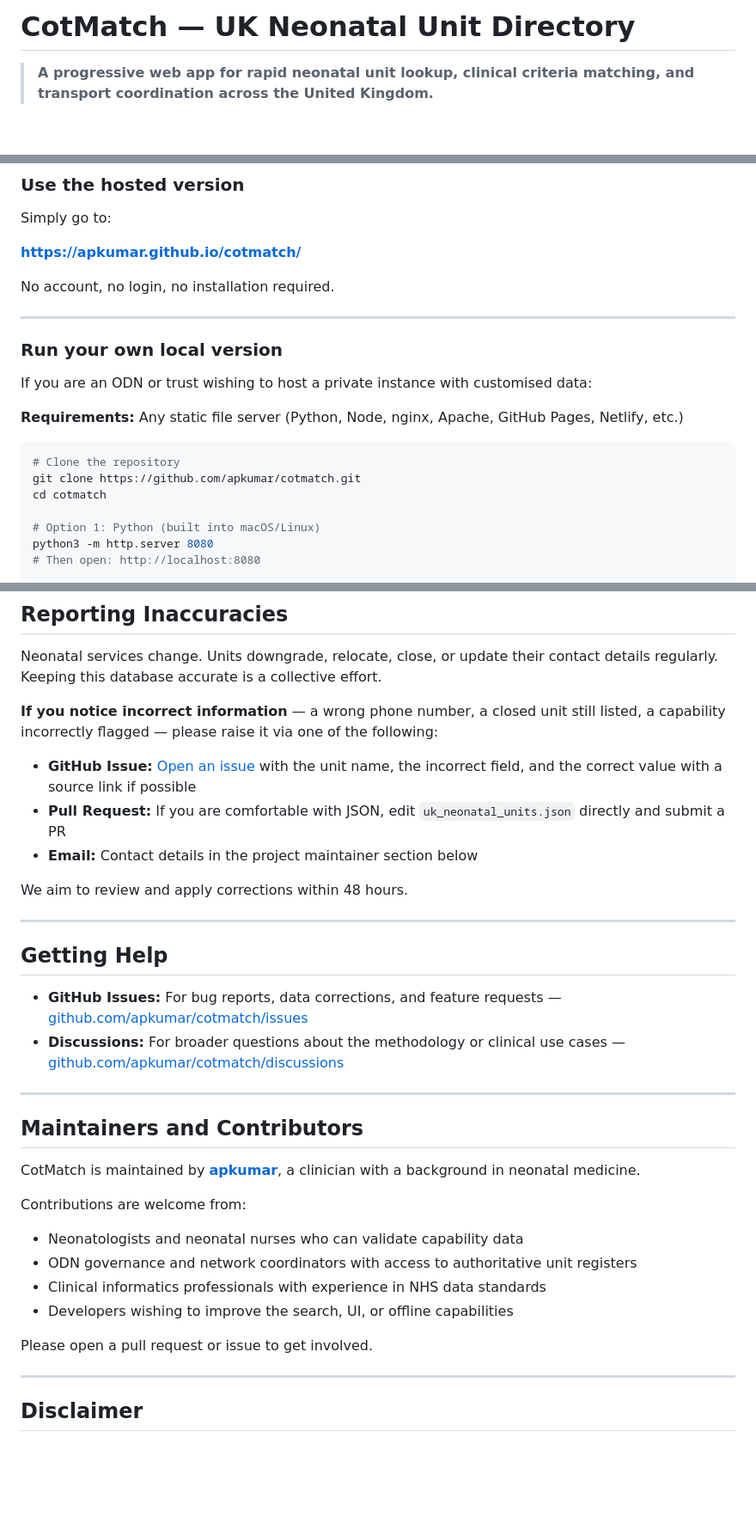
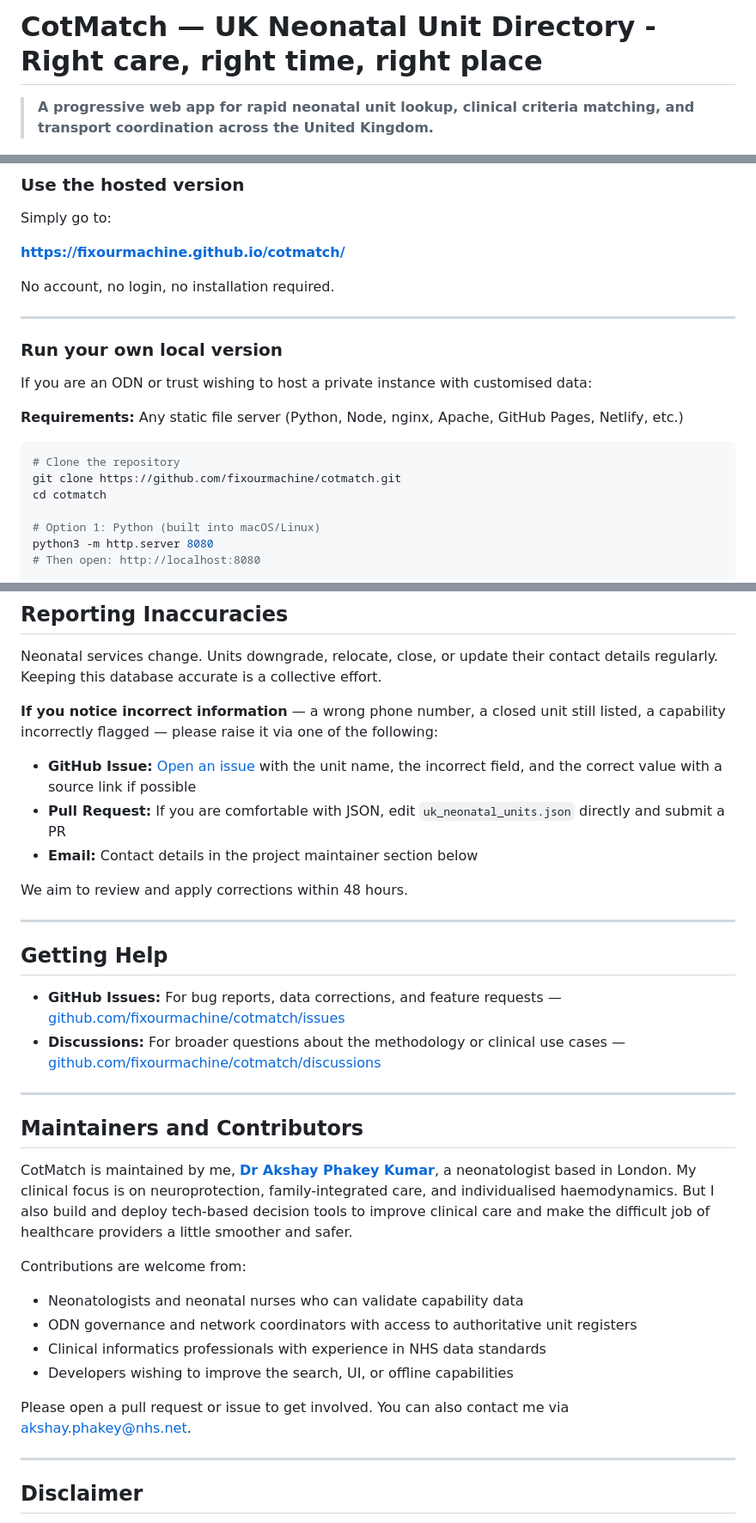
Before and after one commit to fixourmachine/cotmatch, a Markdown page: README.md, 3 parts joined by grey strips. Shown at 86% size. Rendered like a GitHub page; blank space fills up the shorter version.

Commit message:
Revise README for new project ownership and links
Updated project links and maintainer information in README.

````diff
--- a/README.md
+++ b/README.md
@@ -1,4 +1,4 @@
-# CotMatch — UK Neonatal Unit Directory
+# CotMatch — UK Neonatal Unit Directory - Right care, right time, right place
 
 > **A progressive web app for rapid neonatal unit lookup, clinical criteria matching, and transport coordination across the United Kingdom.**
 
@@ -207,7 +207,7 @@ Clinical capabilities are assigned using **BAPM's three-tier framework** as a ba
 
 Simply go to:
 
-**[https://apkumar.github.io/cotmatch/](https://apkumar.github.io/cotmatch/)**
+**[https://fixourmachine.github.io/cotmatch/](https://fixourmachine.github.io/cotmatch/)**
 
 No account, no login, no installation required.
 
@@ -221,7 +221,7 @@ If you are an ODN or trust wishing to host a private instance with customised da
 
 ```bash
 # Clone the repository
-git clone https://github.com/apkumar/cotmatch.git
+git clone https://github.com/fixourmachine/cotmatch.git
 cd cotmatch
 
 # Option 1: Python (built into macOS/Linux)
@@ -280,14 +280,14 @@ We aim to review and apply corrections within 48 hours.
 
 ## Getting Help
 
-- **GitHub Issues:** For bug reports, data corrections, and feature requests — [github.com/apkumar/cotmatch/issues](https://github.com/apkumar/cotmatch/issues)
-- **Discussions:** For broader questions about the methodology or clinical use cases — [github.com/apkumar/cotmatch/discussions](https://github.com/apkumar/cotmatch/discussions)
+- **GitHub Issues:** For bug reports, data corrections, and feature requests — [github.com/fixourmachine/cotmatch/issues](https://github.com/fixourmachine/cotmatch/issues)
+- **Discussions:** For broader questions about the methodology or clinical use cases — [github.com/fixourmachine/cotmatch/discussions](https://github.com/fixourmachine/cotmatch/discussions)
 
 ---
 
 ## Maintainers and Contributors
 
-CotMatch is maintained by **[apkumar](https://github.com/apkumar)**, a clinician with a background in neonatal medicine.
+CotMatch is maintained by me, **[Dr Akshay Phakey Kumar](https://github.com/fixourmachine)**, a neonatologist based in London. My clinical focus is on neuroprotection, family-integrated care, and individualised haemodynamics. But I also build and deploy tech-based decision tools to improve clinical care and make the difficult job of healthcare providers a little smoother and safer.
 
 Contributions are welcome from:
 - Neonatologists and neonatal nurses who can validate capability data
@@ -295,7 +295,7 @@ Contributions are welcome from:
 - Clinical informatics professionals with experience in NHS data standards
 - Developers wishing to improve the search, UI, or offline capabilities
 
-Please open a pull request or issue to get involved.
+Please open a pull request or issue to get involved. You can also contact me via <akshay.phakey@nhs.net>.
 
 ---
 
````
Also changed, not shown: other parts of README.md (+2 -2 lines).
